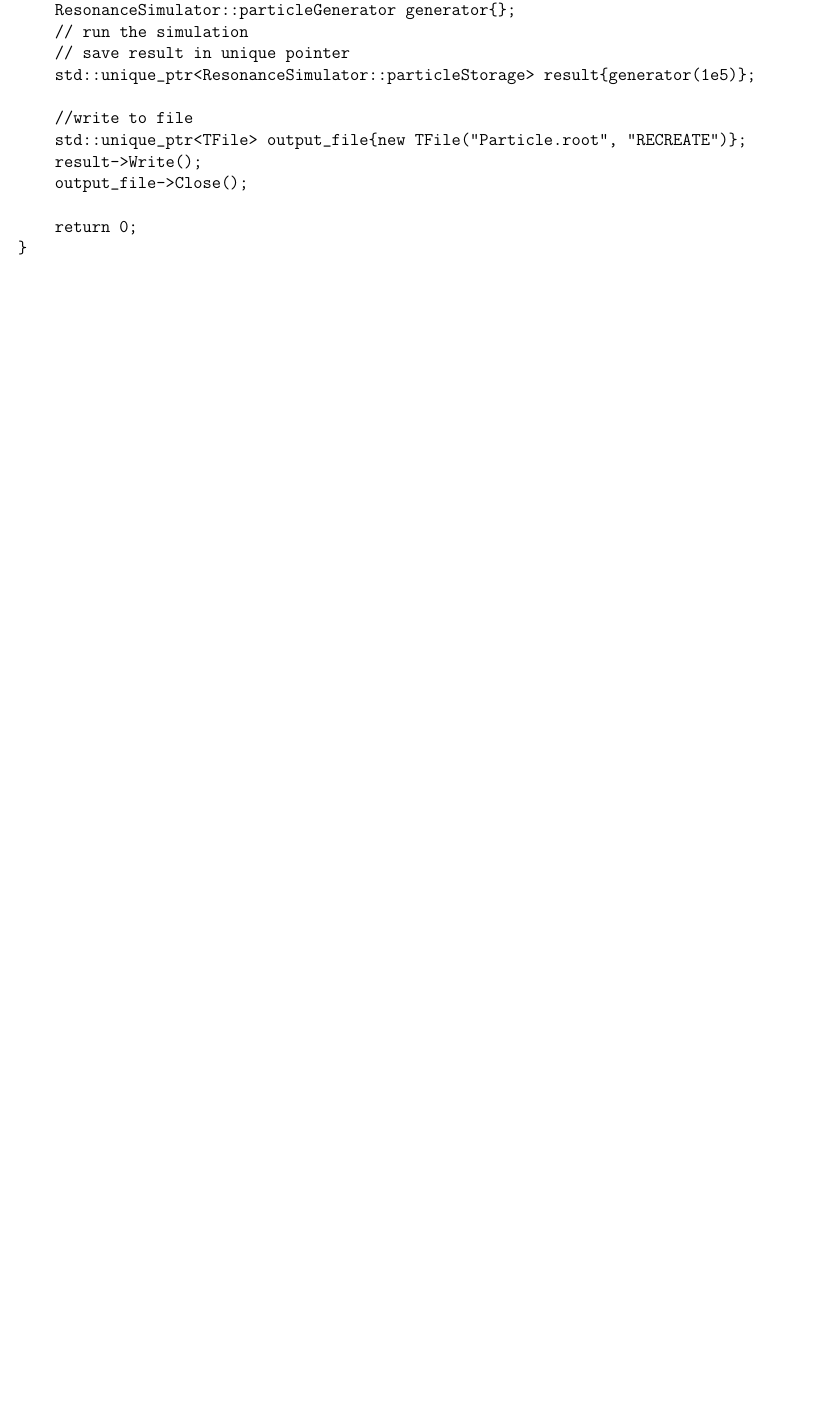
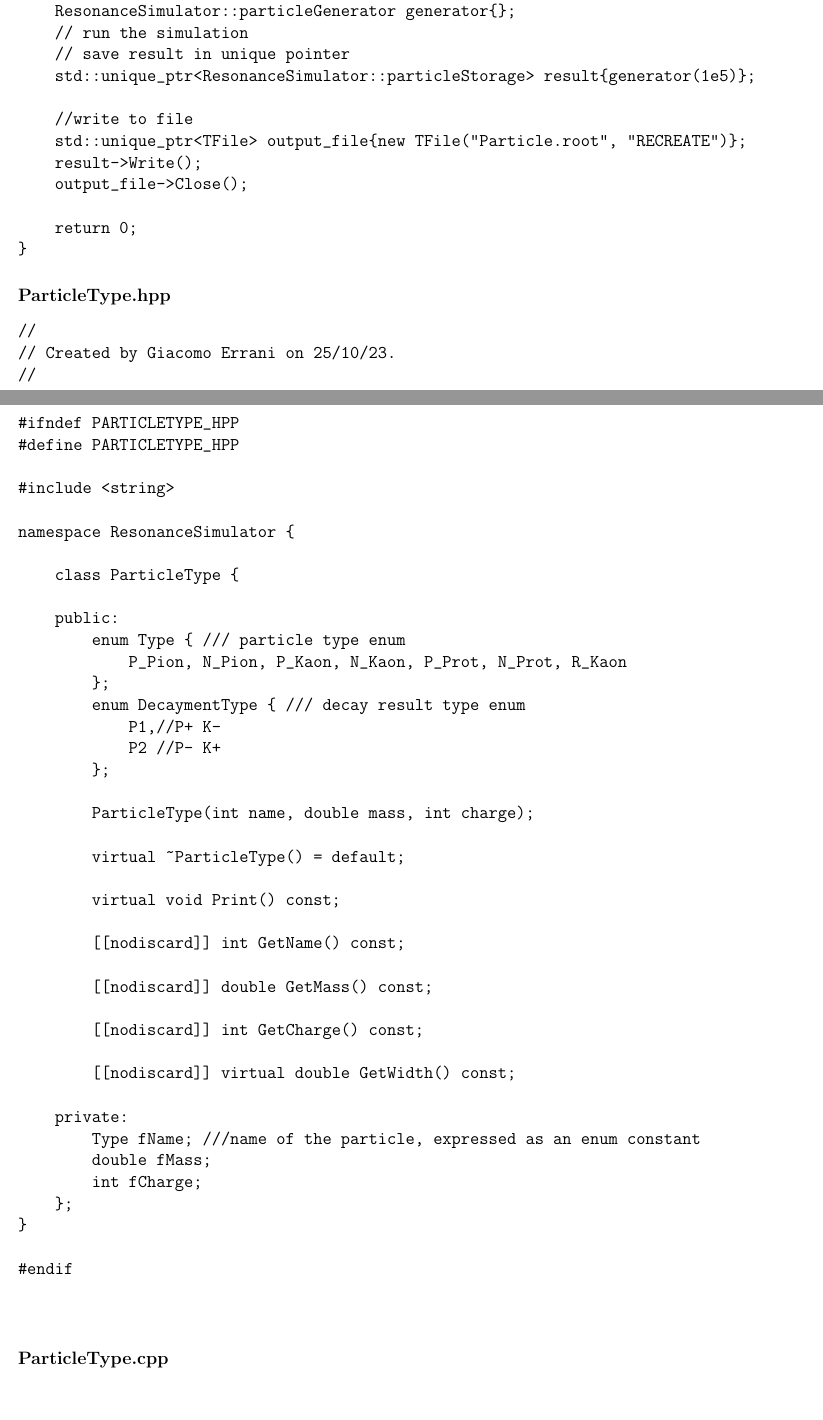
Before and after one commit to TheCodeEater/root_report, a LaTeX document (Relazione progetto ROOT.tex): part of page 5 of 7 before the commit and two parts of pages 5 and 6 of 8 after it, the two joined at a grey line, cut so that both start at the same text, the shorter picture padded with empty space. Compiled offline with pdfLaTeX.

Commit message:
Added particletype.hpp

```diff
--- a/Relazione progetto ROOT.tex
+++ b/Relazione progetto ROOT.tex
@@ -250,3 +250,60 @@ int main(int argc, char **argv) {
 }
 \end{verbatim}
 
+\paragraph{ParticleType.hpp}
+
+\begin{verbatim}
+
+//
+// Created by Giacomo Errani on 25/10/23.
+//
+
+#ifndef PARTICLETYPE_HPP
+#define PARTICLETYPE_HPP
+
+#include <string>
+
+namespace ResonanceSimulator {
+
+    class ParticleType {
+
+    public:
+        enum Type { /// particle type enum
+            P_Pion, N_Pion, P_Kaon, N_Kaon, P_Prot, N_Prot, R_Kaon
+        };
+        enum DecaymentType { /// decay result type enum
+            P1,//P+ K-
+            P2 //P- K+
+        };
+
+        ParticleType(int name, double mass, int charge);
+
+        virtual ~ParticleType() = default;
+
+        virtual void Print() const;
+
+        [[nodiscard]] int GetName() const;
+
+        [[nodiscard]] double GetMass() const;
+
+        [[nodiscard]] int GetCharge() const;
+
+        [[nodiscard]] virtual double GetWidth() const;
+
+    private:
+        Type fName; ///name of the particle, expressed as an enum constant
+        double fMass;
+        int fCharge;
+    };
+}
+
+#endif
+
+
+\end{verbatim}
+
+\paragraph{ParticleType.cpp}
+
+\begin{verbatim}
+
+\end{verbatim}
@@ -252,0 +321,3 @@ int main(int argc, char **argv) {
+\paragraph{ResonanceType.hpp}
+
+\begin{verbatim}
```
Also changed, not shown: Relazione progetto ROOT.tex (19 more changed lines).
